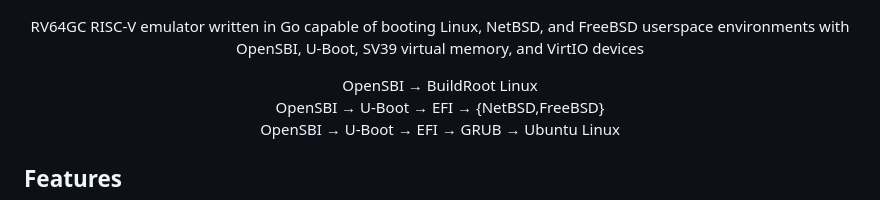
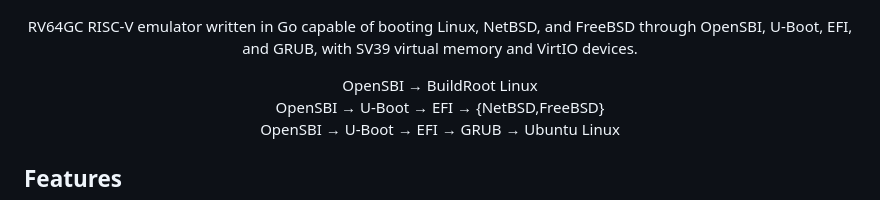
Before and after one commit to markkurossi/riscv, a Markdown page: README.md, the part around the change. GitHub-like rendering.

Commit message:
Updated description.

```diff
--- a/README.md
+++ b/README.md
@@ -6,8 +6,8 @@
 
 <p align="center">
 RV64GC RISC-V emulator written in Go capable of booting Linux, NetBSD,
-and FreeBSD userspace environments with OpenSBI, U-Boot, SV39 virtual
-memory, and VirtIO devices
+and FreeBSD through OpenSBI, U-Boot, EFI, and GRUB, with SV39 virtual
+memory and VirtIO devices.
 </p>
 
 <p align="center">
```
